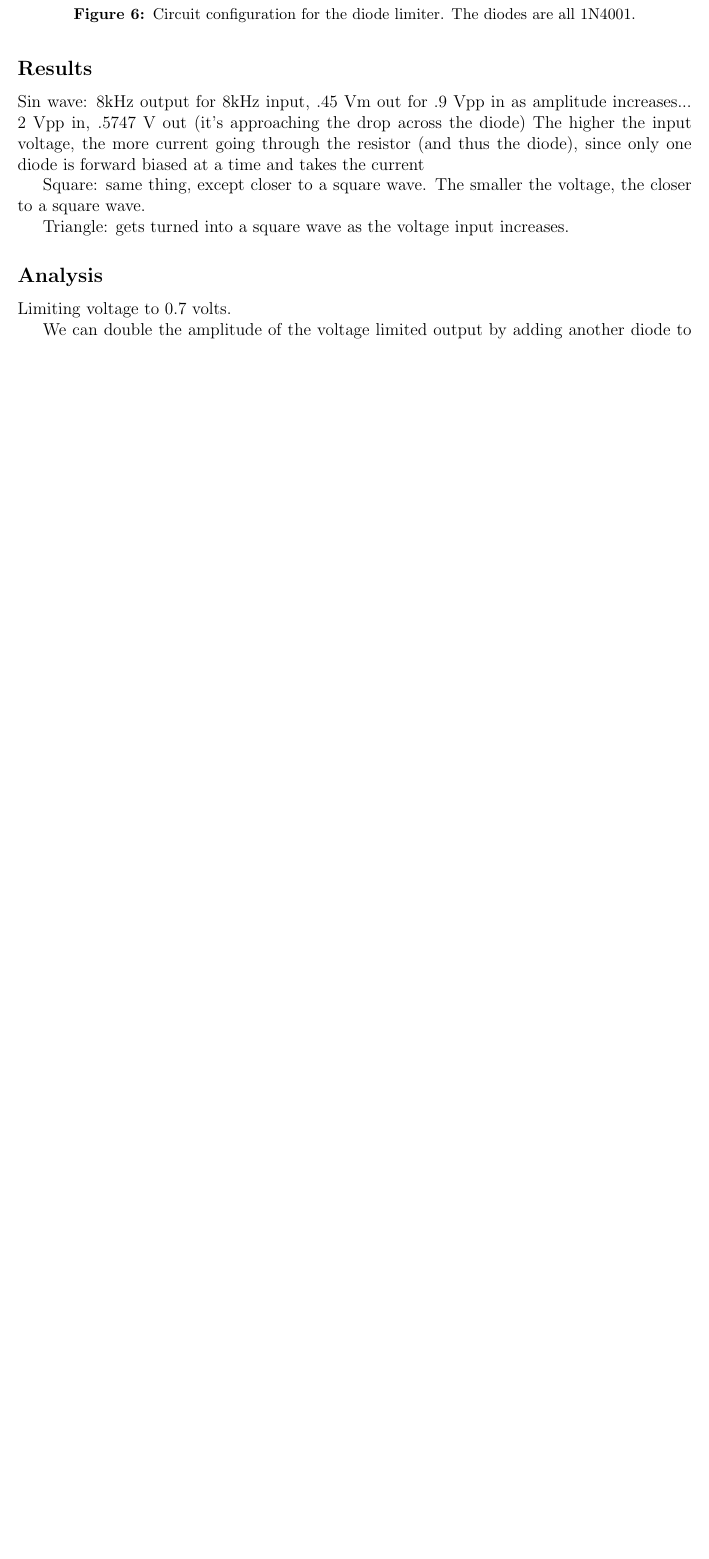
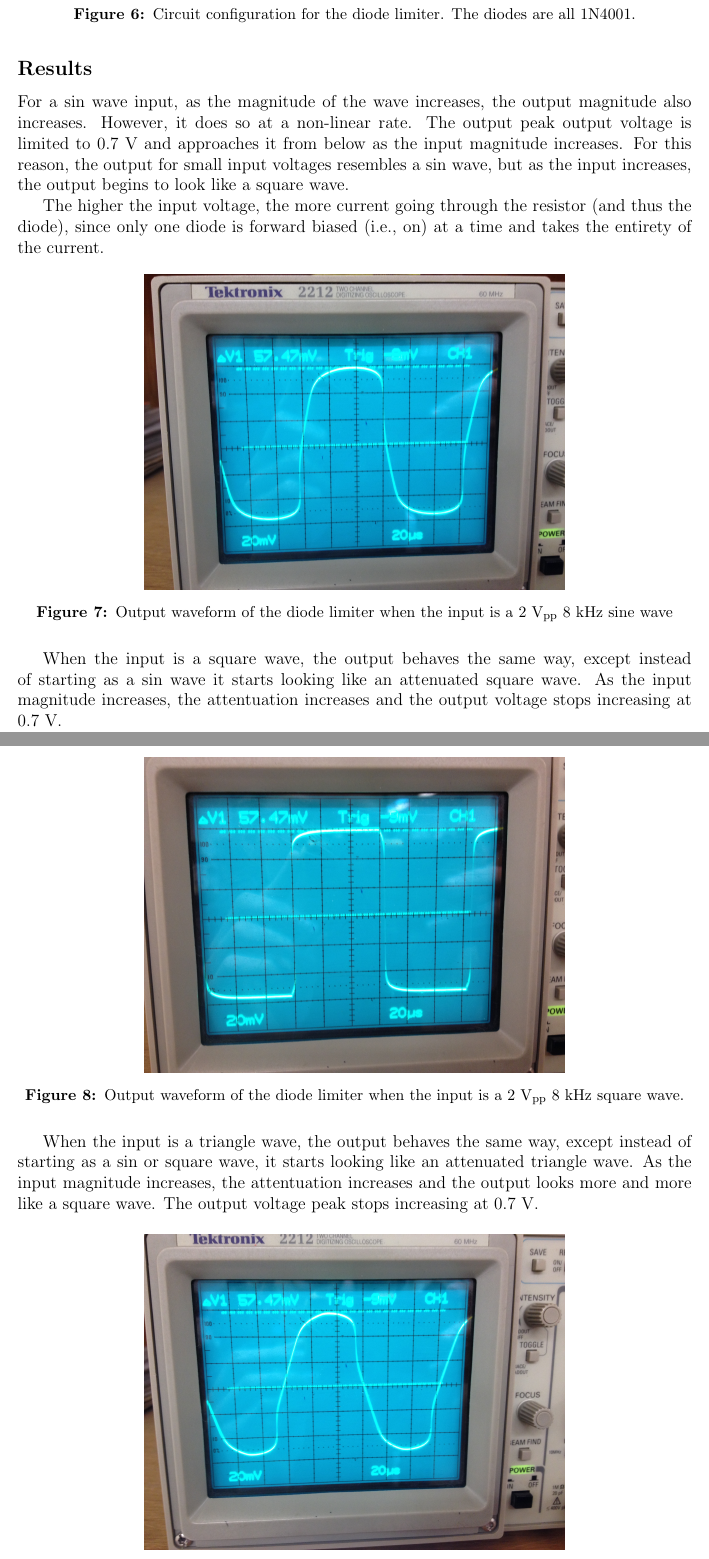
Before and after one commit to courtneykeeler/E153_Labs, a LaTeX document (E153_4.tex): part of page 8 of 8 before the commit and two parts of pages 8 and 9 of 11 after it, the two joined at a grey line, cut so that both start at the same text, the shorter picture padded with empty space. Compiled offline with pdfLaTeX.

Commit message:
finished last section of the report, added relevant figures and stuff

```diff
--- a/E153_4.tex
+++ b/E153_4.tex
@@ -178,10 +179,29 @@ This is how to come up with an equation to find the capacitor value from the rip
 
 \subsection*{Results}
 
-Sin wave: 8kHz output for 8kHz input, .45 Vm out for .9 Vpp in
-as amplitude increases... 2 Vpp in, .5747 V out (it's approaching the drop across the diode)
-The higher the input voltage, the more current going through the resistor (and thus the diode), since only one diode is forward biased at a time and takes the current
+For a sin wave input, as the magnitude of the wave increases, the output magnitude also increases. However, it does so at a non-linear rate. The output peak output voltage is limited to 0.7 V and approaches it from below as the input magnitude increases. For this reason, the output for small input voltages resembles a sin wave, but as the input increases, the output begins to look like a square wave.
 
-Square: same thing, except closer to a square wave. The smaller the voltage, the closer to a square wave.
+The higher the input voltage, the more current going through the resistor (and thus the diode), since only one diode is forward biased (i.e., on) at a time and takes the entirety of the current.
 
-Triangle: gets turned into a square wave as the voltage input increases.
+\begin{figure}[H]
+\centering
+\includegraphics[width=\figwidth, keepaspectratio=true]{lab4/3_7_1.jpg}
+\caption{Output waveform of the diode limiter when the input is a 2 $\text{V}_{\text{pp}}$ 8 kHz sine wave}
+\label{fig:3_7_1}
+\end{figure}
+
+When the input is a square wave, the output behaves the same way, except instead of starting as a sin wave it starts looking like an attenuated square wave. As the input magnitude increases, the attentuation increases and the output voltage stops increasing at 0.7 V.
+
+\begin{figure}[H]
+\centering
+\includegraphics[width=\figwidth, keepaspectratio=true]{lab4/3_7_2.jpg}
+\caption{Output waveform of the diode limiter when the input is a 2 $\text{V}_{\text{pp}}$ 8 kHz square wave.}
+\label{fig:3_7_2}
+\end{figure}
+
+When the input is a triangle wave, the output behaves the same way, except instead of starting as a sin or square wave, it starts looking like an attenuated triangle wave. As the input magnitude increases, the attentuation increases and the output looks more and more like a square wave. The output voltage peak stops increasing at 0.7 V.
+
+\begin{figure}[H]
+\centering
+\includegraphics[width=\figwidth, keepaspectratio=true]{lab4/3_7_3.jpg}
+\caption{Output waveform of the diode limiter when the input is a 2 $\text{V}_{\text{pp}}$ 8 kHz triangle wave.}
@@ -188,6 +231,7 @@ Triangle: gets turned into a square wave as the voltage input increases.
+\label{fig:3_7_4}
+\end{figure}
 
 \subsection*{Analysis}
 
-Limiting voltage to 0.7 volts.
+The purpose of this circuit is the limit the output voltage to 0.7 V. This may be used to protect a delicate sensor or other circuit component that cannot be subjected to greater than 0.7 V. Since it has been shown that adding diodes doubles the maximum output voltage, this circuit is not limited to applications that only have a limit of 0.7 V.
 
-We can double the amplitude of the voltage limited output by adding another diode to each path of the current.
```
Also changed, not shown: lab4/3_7_1.jpg (added), lab4/3_7_2.jpg (added), lab4/3_7_3.jpg (added), E153_4.tex (35 more changed lines), 1 other file.
